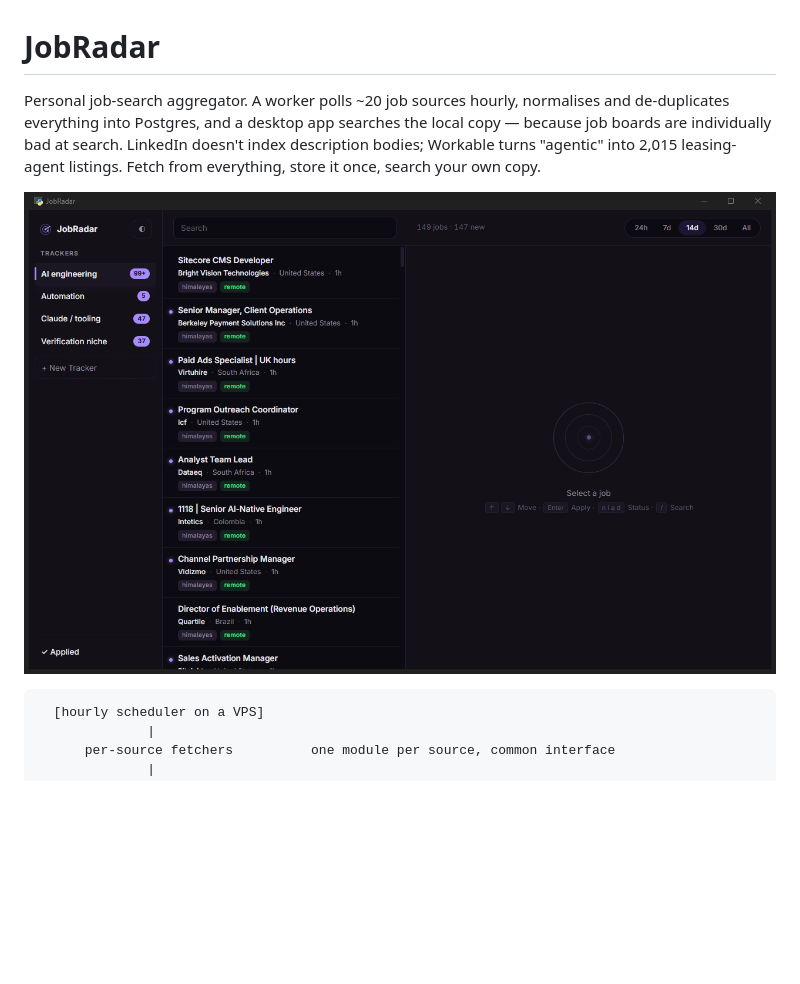
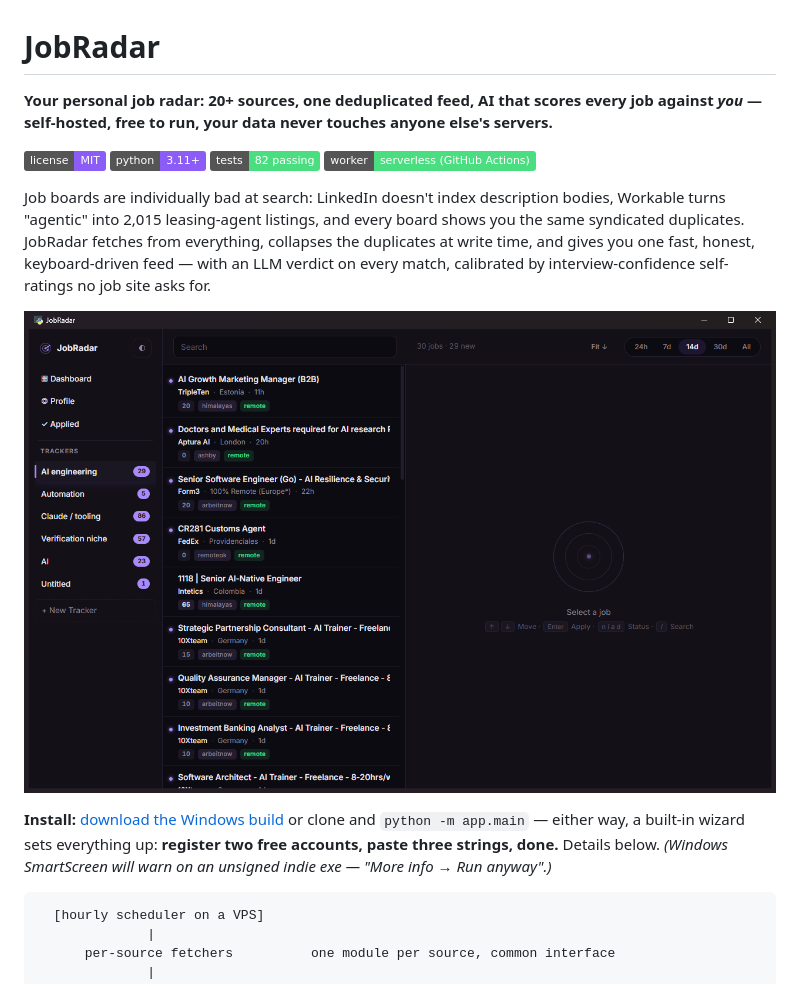
Before and after one commit to nimrod21/jobradar, a Markdown page: README.md, the part around the change. Drawn GitHub-style; pictures changed too: docs/screenshot-dark.png; badges without logos; blank space fills up the shorter version.

Commit message:
Presentation pass: hero README with badges and download link, MIT license, wizard-first setup guide

````diff
--- a/README.md
+++ b/README.md
@@ -1,8 +1,14 @@
 # JobRadar
 
-Personal job-search aggregator. A worker polls ~20 job sources hourly, normalises and de-duplicates everything into Postgres, and a desktop app searches the local copy — because job boards are individually bad at search. LinkedIn doesn't index description bodies; Workable turns "agentic" into 2,015 leasing-agent listings. Fetch from everything, store it once, search your own copy.
+**Your personal job radar: 20+ sources, one deduplicated feed, AI that scores every job against *you* — self-hosted, free to run, your data never touches anyone else's servers.**
+
+![License: MIT](https://img.shields.io/badge/license-MIT-8b5cf6) ![Python](https://img.shields.io/badge/python-3.11%2B-8b5cf6) ![Tests](https://img.shields.io/badge/tests-82%20passing-4ade80) ![Worker](https://img.shields.io/badge/worker-serverless%20(GitHub%20Actions)-4ade80)
+
+Job boards are individually bad at search: LinkedIn doesn't index description bodies, Workable turns "agentic" into 2,015 leasing-agent listings, and every board shows you the same syndicated duplicates. JobRadar fetches from everything, collapses the duplicates at write time, and gives you one fast, honest, keyboard-driven feed — with an LLM verdict on every match, calibrated by interview-confidence self-ratings no job site asks for.
 
 ![JobRadar dark theme](docs/screenshot-dark.png)
+
+**Install:** [download the Windows build](https://github.com/nimrod21/jobradar/releases/latest) or clone and `python -m app.main` — either way, a built-in wizard sets everything up: **register two free accounts, paste three strings, done.** Details below. *(Windows SmartScreen will warn on an unsigned indie exe — "More info → Run anyway".)*
 
 ```
   [hourly scheduler on a VPS]
````
Also changed, not shown: docs/SETUP.md (+9 -3 lines), 1 other file.
